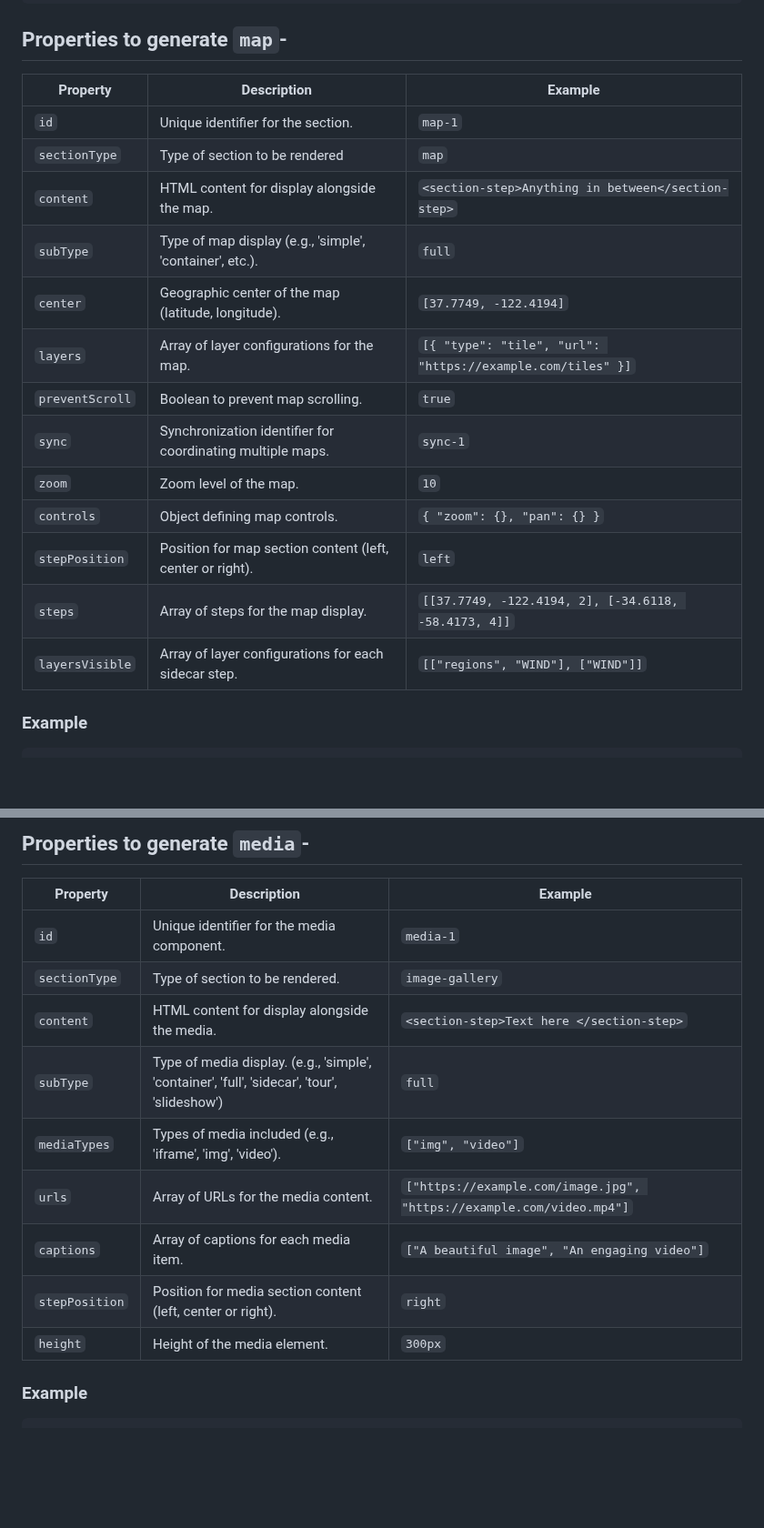
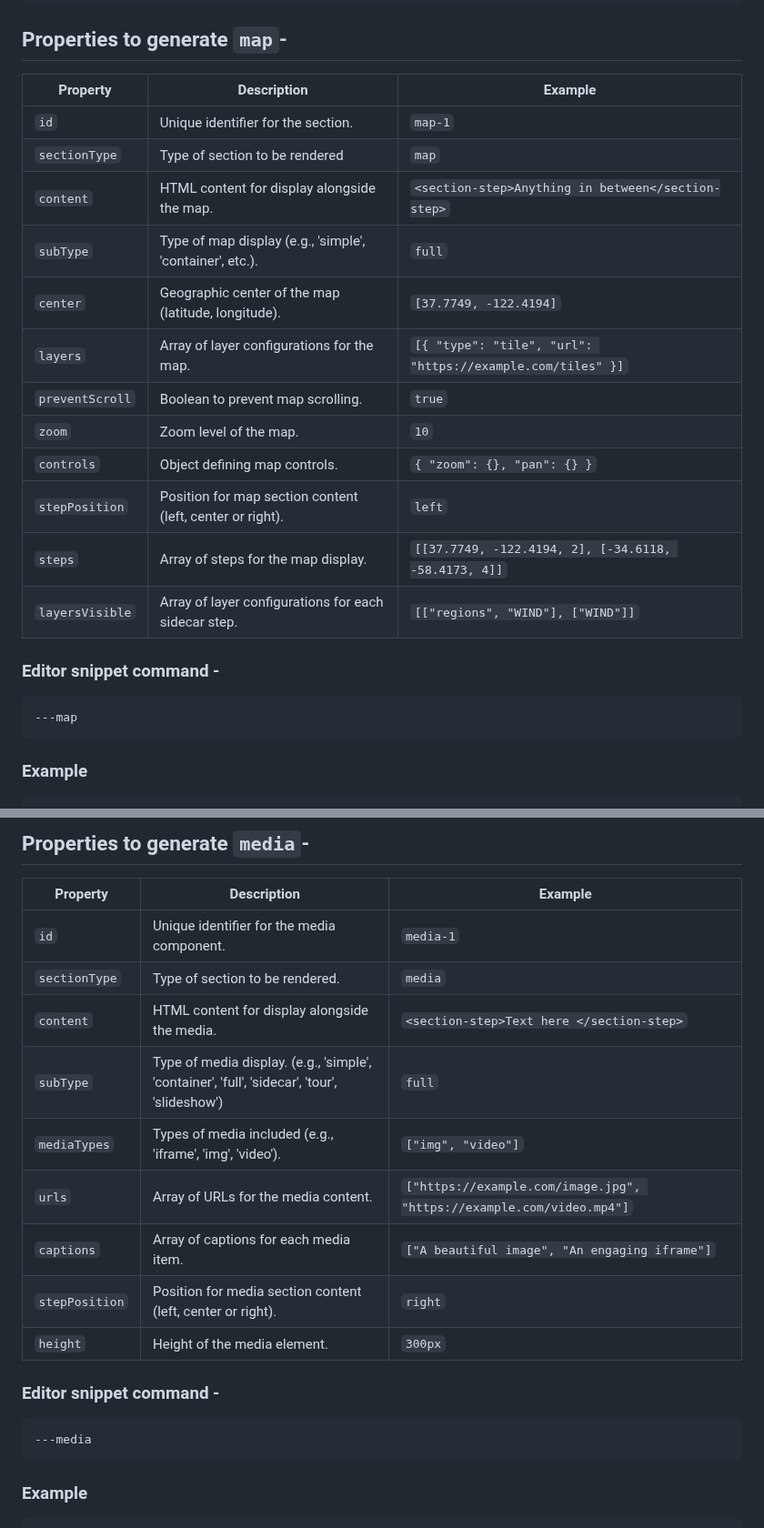
Before and after one commit to EOX-A/storytelling, a Markdown page: README.md, 2 parts joined by grey strips. Shown at 91% size. Rendered like a GitHub page; blank space fills up the shorter version.

````diff
--- a/README.md
+++ b/README.md
@@ -28,21 +162,26 @@ The standard chunk of Lorem Ipsum used since the 1500s is reproduced below for t
 
 ## Properties to generate `map`-
 
-| Property        | Description                                                | Example                                                    |
-| --------------- | ---------------------------------------------------------- | ---------------------------------------------------------- |
-| `id`            | Unique identifier for the section.                         | `map-1`                                                    |
-| `sectionType`   | Type of section to be rendered                             | `map`                                                      |
-| `content`       | HTML content for display alongside the map.                | `<section-step>Anything in between</section-step>`         |
-| `subType`       | Type of map display (e.g., 'simple', 'container', etc.).   | `full`                                                     |
-| `center`        | Geographic center of the map (latitude, longitude).        | `[37.7749, -122.4194]`                                     |
-| `layers`        | Array of layer configurations for the map.                 | `[{ "type": "tile", "url": "https://example.com/tiles" }]` |
-| `preventScroll` | Boolean to prevent map scrolling.                          | `true`                                                     |
-| `sync`          | Synchronization identifier for coordinating multiple maps. | `sync-1`                                                   |
-| `zoom`          | Zoom level of the map.                                     | `10`                                                       |
-| `controls`      | Object defining map controls.                              | `{ "zoom": {}, "pan": {} }`                                |
-| `stepPosition`  | Position for map section content (left, center or right).  | `left`                                                     |
-| `steps`         | Array of steps for the map display.                        | `[[37.7749, -122.4194, 2], [-34.6118, -58.4173, 4]]`       |
-| `layersVisible` | Array of layer configurations for each sidecar step.       | `[["regions", "WIND"], ["WIND"]]`                          |
+| Property        | Description                                               | Example                                                    |
+| --------------- | --------------------------------------------------------- | ---------------------------------------------------------- |
+| `id`            | Unique identifier for the section.                        | `map-1`                                                    |
+| `sectionType`   | Type of section to be rendered                            | `map`                                                      |
+| `content`       | HTML content for display alongside the map.               | `<section-step>Anything in between</section-step>`         |
+| `subType`       | Type of map display (e.g., 'simple', 'container', etc.).  | `full`                                                     |
+| `center`        | Geographic center of the map (latitude, longitude).       | `[37.7749, -122.4194]`                                     |
+| `layers`        | Array of layer configurations for the map.                | `[{ "type": "tile", "url": "https://example.com/tiles" }]` |
+| `preventScroll` | Boolean to prevent map scrolling.                         | `true`                                                     |
+| `zoom`          | Zoom level of the map.                                    | `10`                                                       |
+| `controls`      | Object defining map controls.                             | `{ "zoom": {}, "pan": {} }`                                |
+| `stepPosition`  | Position for map section content (left, center or right). | `left`                                                     |
+| `steps`         | Array of steps for the map display.                       | `[[37.7749, -122.4194, 2], [-34.6118, -58.4173, 4]]`       |
+| `layersVisible` | Array of layer configurations for each sidecar step.      | `[["regions", "WIND"], ["WIND"]]`                          |
+
+### Editor snippet command -
+
+```markdown
+---map
+```
 
 ### Example
 
@@ -96,14 +241,20 @@ Text here
 | Property       | Description                                                                                  | Example                                                              |
 | -------------- | -------------------------------------------------------------------------------------------- | -------------------------------------------------------------------- |
 | `id`           | Unique identifier for the media component.                                                   | `media-1`                                                            |
-| `sectionType`  | Type of section to be rendered.                                                              | `image-gallery`                                                      |
+| `sectionType`  | Type of section to be rendered.                                                              | `media`                                                              |
 | `content`      | HTML content for display alongside the media.                                                | `<section-step>Text here </section-step>`                            |
 | `subType`      | Type of media display. (e.g., 'simple', 'container', 'full', 'sidecar', 'tour', 'slideshow') | `full`                                                               |
 | `mediaTypes`   | Types of media included (e.g., 'iframe', 'img', 'video').                                    | `["img", "video"]`                                                   |
 | `urls`         | Array of URLs for the media content.                                                         | `["https://example.com/image.jpg", "https://example.com/video.mp4"]` |
-| `captions`     | Array of captions for each media item.                                                       | `["A beautiful image", "An engaging video"]`                         |
+| `captions`     | Array of captions for each media item.                                                       | `["A beautiful image", "An engaging iframe"]`                        |
 | `stepPosition` | Position for media section content (left, center or right).                                  | `right`                                                              |
 | `height`       | Height of the media element.                                                                 | `300px`                                                              |
+
+### Editor snippet command -
+
+```markdown
+---media
+```
 
 ### Example
 
````
Also changed, not shown: other parts of README.md (+147 -7 lines).
